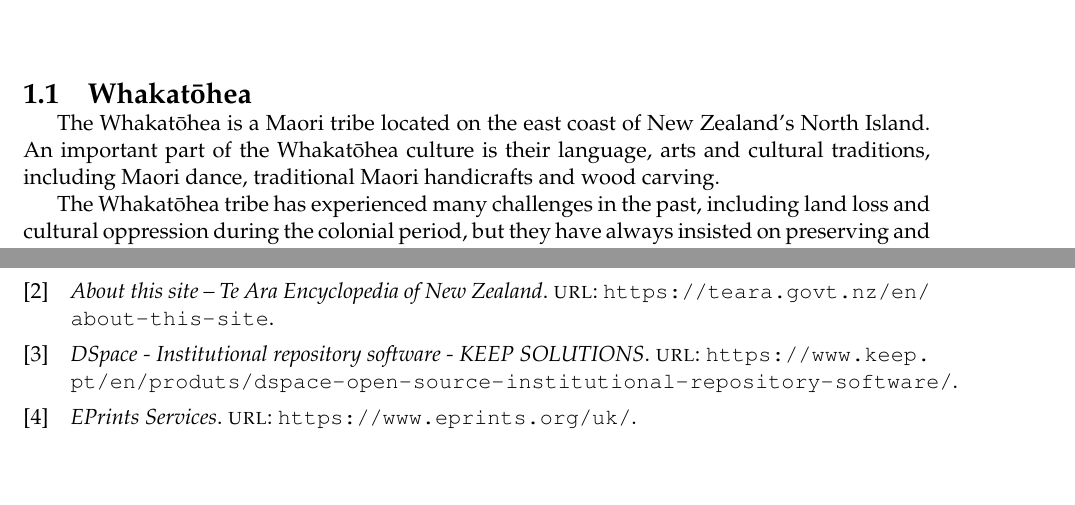
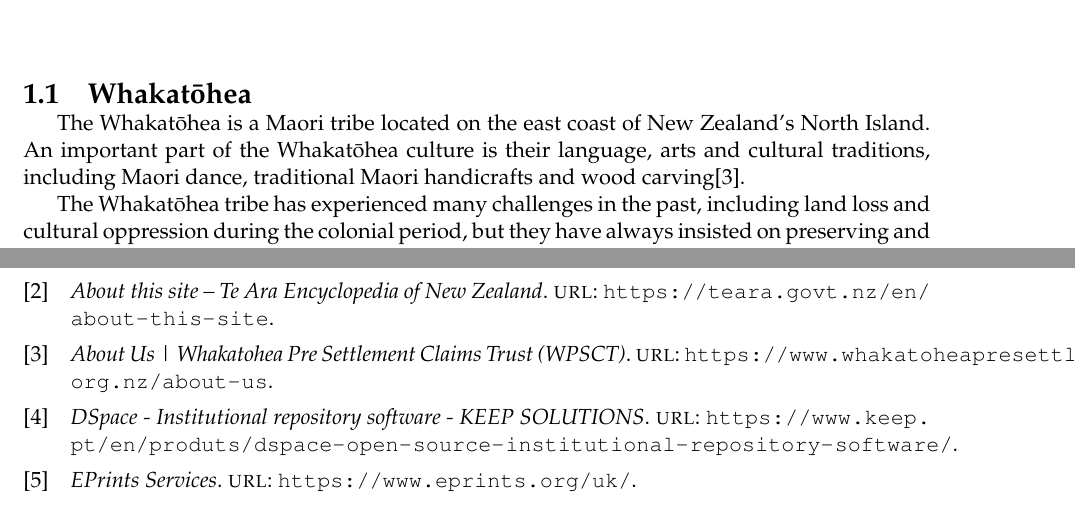
Before and after one commit to 54chen/waikatohea, a LaTeX document (report.tex, which reads chap1.tex): two parts of pages 7 and 20 of 20, joined at a grey line, cut so that both start at the same text, the shorter picture padded with empty space. Compiled offline with pdfLaTeX.

Commit message:
Update chap1.tex

```diff
--- a/chap1.tex
+++ b/chap1.tex
@@ -1,7 +1,7 @@
 \chapter{Māori Culture - Digital library}
 
 \section{Whakatōhea}
-The Whakatōhea is a Maori tribe located on the east coast of New Zealand's North Island. An important part of the Whakatōhea culture is their language, arts and cultural traditions, including Maori dance, traditional Maori handicrafts and wood carving.
+The Whakatōhea is a Maori tribe located on the east coast of New Zealand's North Island. An important part of the Whakatōhea culture is their language, arts and cultural traditions, including Maori dance, traditional Maori handicrafts and wood carving\cite{AboutUsW69:online}.
 
 The Whakatōhea tribe has experienced many challenges in the past, including land loss and cultural oppression during the colonial period, but they have always insisted on preserving and passing on their culture and traditions, and now they play an important role in protecting their territory and Marine resources\cite{Aboutthi61:online}.
 
```
